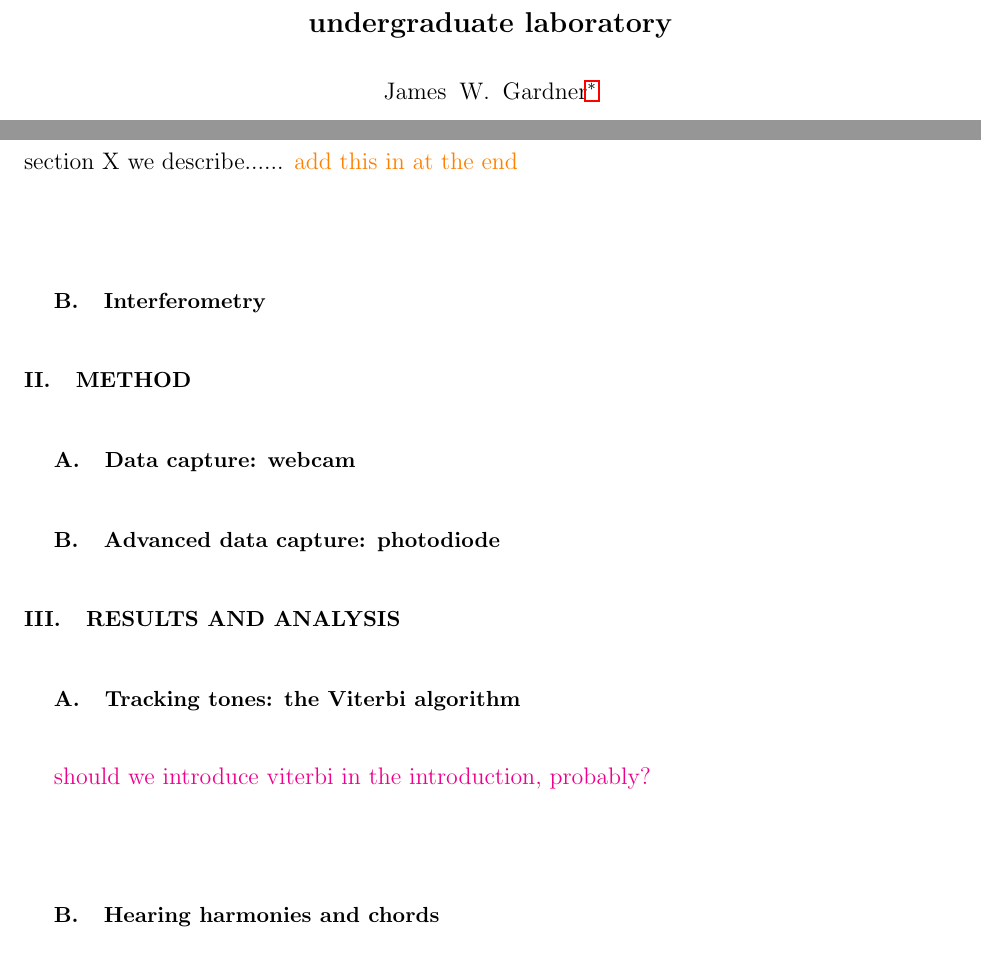
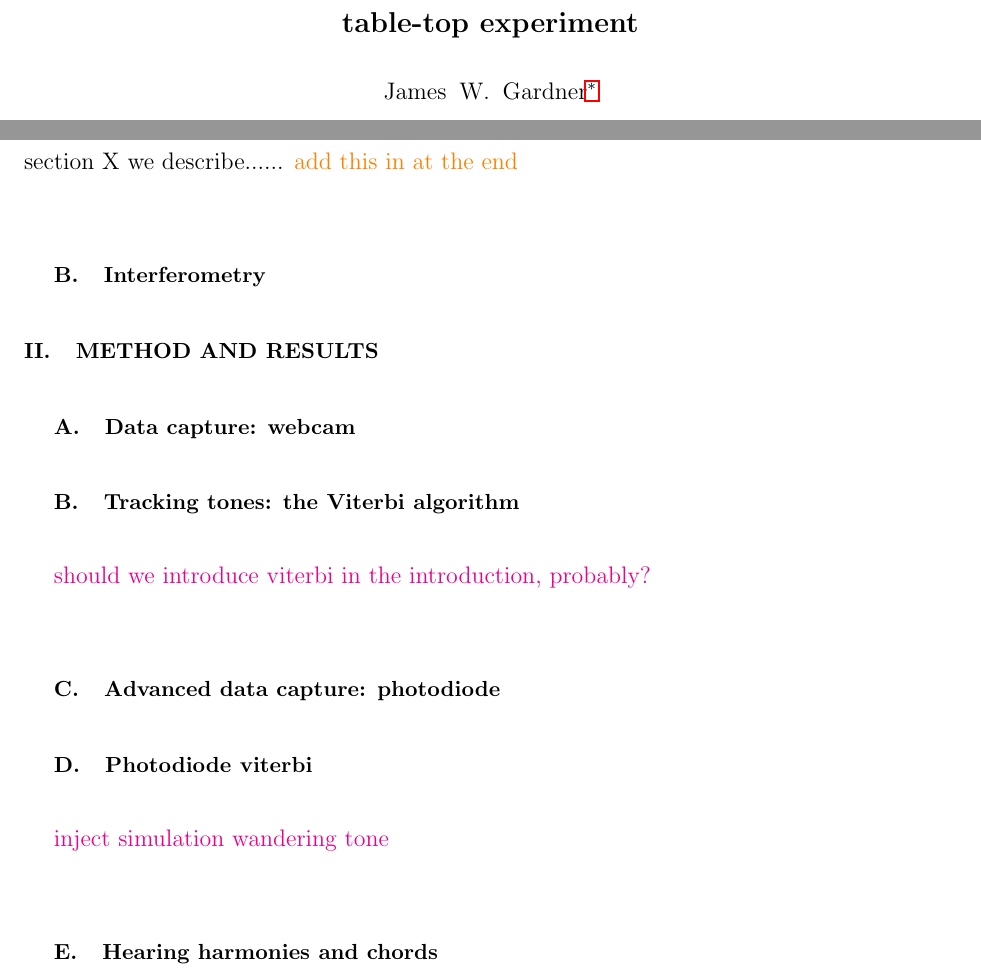
Before and after one commit to daccordeon/gravexplain, a LaTeX paper (paper/paper_main.tex): two parts of pages 1 and 3 of 5, joined at a grey line, cut at the place of the change. Compiled offline with pdfLaTeX.

Commit message:
51st day of Summer

```diff
--- a/paper/paper_main.tex
+++ b/paper/paper_main.tex
@@ -90,21 +90,24 @@ In section X we describe...... \han{add this in at the end}
 % path difference, virtual thin film interference
 
 
-\section{Method}
+\section{Method and results}
 
 \subsection{Data capture: webcam}
 % how to analyse video, python OpenCV2
 
-\subsection{Advanced data capture: photodiode}
-% leave circuit design to an appendix
-
-
-\section{Results and analysis}
+% \section{Results and analysis}
 % combined/interwoven results, analysis, and discussion
 
 \subsection{Tracking tones: the Viterbi algorithm}
 % explaination and successful application
 \jam{should we introduce viterbi in the introduction, probably?}
+
+\subsection{Advanced data capture: photodiode}
+% leave circuit design to an appendix
+
+\subsection{Photodiode viterbi}
+\jam{inject simulation wandering tone}
+
 
 \subsection{Hearing harmonies and chords}
 % the best we can do right now
```
Also changed, not shown: paper/paper_main.tex (2 more changed lines).
